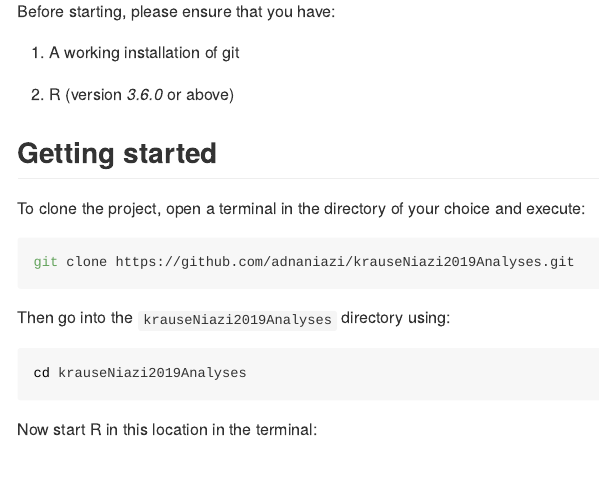
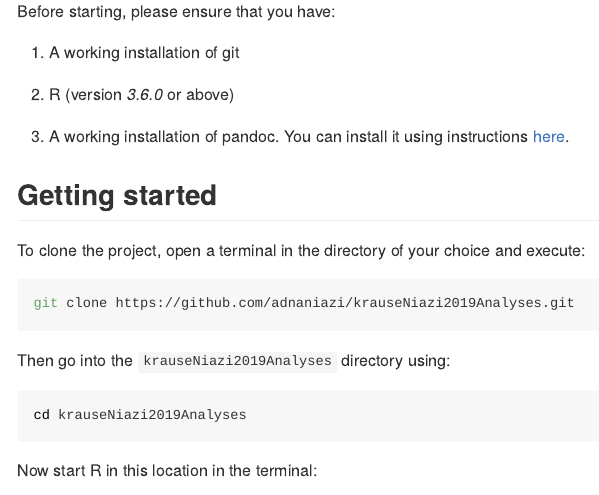
Before and after one commit to adnaniazi/krauseNiazi2019Analyses, an R Markdown document (README.Rmd): the page in a window 1100 px wide, from 670 px down. The pictures show the output file README.md that the author committed with the source, drawn offline in the style of GitHub; badge pictures from the web are left out.

Commit message:
Added pandoc as a pre-req

```diff
--- a/README.Rmd
+++ b/README.Rmd
@@ -30,6 +30,8 @@ Before starting, please ensure that you have:
 1. A working installation of git
 
 2. R (version *3.6.0* or above)
+
+3. A working installation of pandoc. You can install it using instructions [here](https://pandoc.org/installing.html).
 
 ## Getting started
 
```
Also changed, not shown: README.md.
